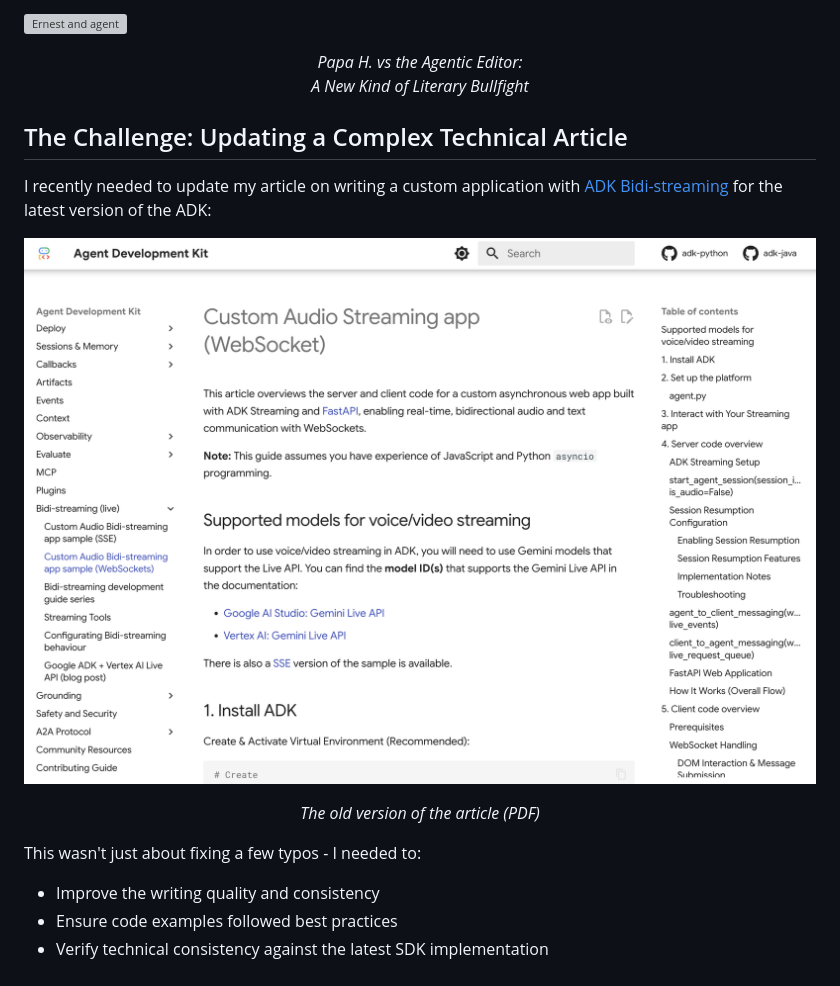
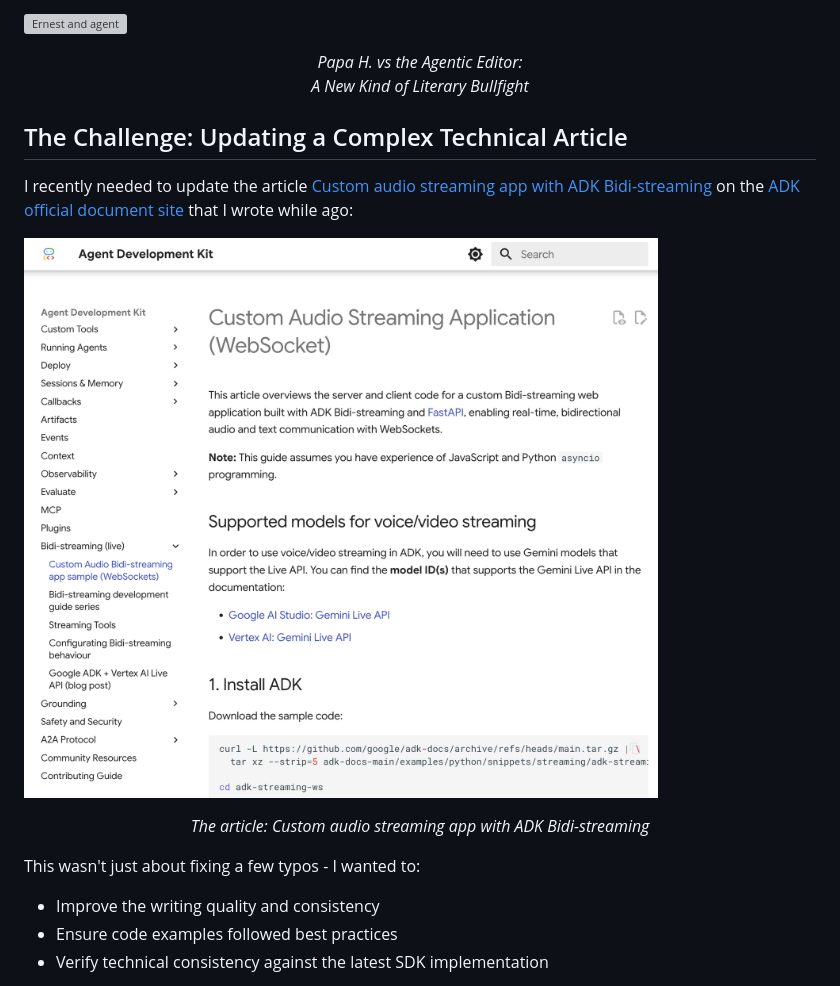
Before and after one commit to kazunori279/gcp-blogs, a Markdown page: 20251028_claude_reviewer_for_adk/article.md, the part around one of its changes. Drawn GitHub-style; pictures changed too: 20251028_claude_reviewer_for_adk/assets/article_after_review.png (added); grey boxes are pictures that could not be loaded.

```diff
--- a/20251028_claude_reviewer_for_adk/article.md
+++ b/20251028_claude_reviewer_for_adk/article.md
@@ -5,15 +5,14 @@ As a developer advocate, I've always faced a challenge: how do you maintain high
 ![Ernest and agent](assets/ernest-and-agent.png)
 <p align="center"><em>Papa H. vs the Agentic Editor:<br>A New Kind of Literary Bullfight</em></p>
 
-
 ## The Challenge: Updating a Complex Technical Article
 
-I recently needed to update my article on writing a custom application with [ADK Bidi-streaming](https://google.github.io/adk-docs/streaming/) for the latest version of the ADK:
+I recently needed to update the article [Custom audio streaming app with ADK Bidi-streaming](https://google.github.io/adk-docs/streaming/custom-streaming-ws/) on the [ADK official document site](https://google.github.io/adk-docs/) that I wrote while ago:
 
-![The old version of the article](assets/article_before_review.png)
-<p align="center"><em>The old version of the article (<a link="assets/article_old.pdf">PDF</a>)</em></p>
+![Article](assets/article_after_review.png)
+<p align="center"><em>The article: <a link="https://google.github.io/adk-docs/streaming/custom-streaming-ws/">Custom audio streaming app with ADK Bidi-streaming</a></em></p>
 
-This wasn't just about fixing a few typos - I needed to:
+This wasn't just about fixing a few typos - I wanted to:
 
 - Improve the writing quality and consistency
 - Ensure code examples followed best practices
```
Also changed, not shown: other parts of 20251028_claude_reviewer_for_adk/article.md (+29 -97 lines), 1 other file.
